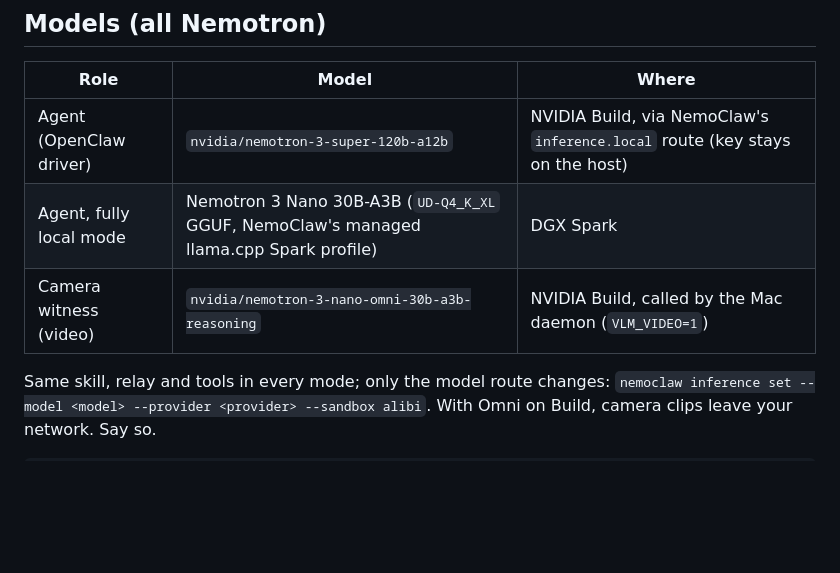
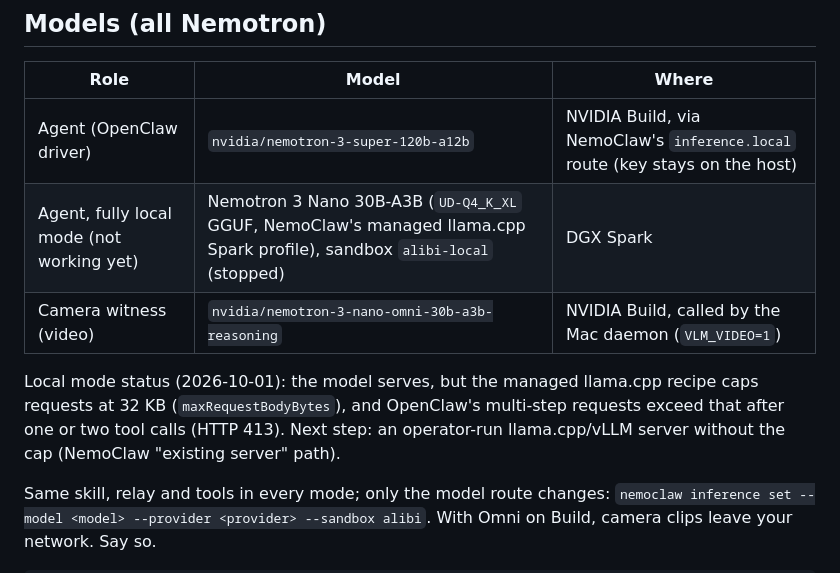
Before and after one commit to Harrishayy/alibi, a Markdown page: docs/SPARK.md, the part around the change. Drawn GitHub-style; blank space fills up the shorter version.

```diff
--- a/docs/SPARK.md
+++ b/docs/SPARK.md
@@ -9,8 +9,12 @@ Tailscale through one narrow door.
 | Role | Model | Where |
 |---|---|---|
 | Agent (OpenClaw driver) | `nvidia/nemotron-3-super-120b-a12b` | NVIDIA Build, via NemoClaw's `inference.local` route (key stays on the host) |
-| Agent, fully local mode | Nemotron 3 Nano 30B-A3B (`UD-Q4_K_XL` GGUF, NemoClaw's managed llama.cpp Spark profile) | DGX Spark |
+| Agent, fully local mode (not working yet) | Nemotron 3 Nano 30B-A3B (`UD-Q4_K_XL` GGUF, NemoClaw's managed llama.cpp Spark profile), sandbox `alibi-local` (stopped) | DGX Spark |
 | Camera witness (video) | `nvidia/nemotron-3-nano-omni-30b-a3b-reasoning` | NVIDIA Build, called by the Mac daemon (`VLM_VIDEO=1`) |
+
+Local mode status (2026-10-01): the model serves, but the managed llama.cpp recipe caps requests at 32 KB
+(`maxRequestBodyBytes`), and OpenClaw's multi-step requests exceed that after one or two tool calls (HTTP 413).
+Next step: an operator-run llama.cpp/vLLM server without the cap (NemoClaw "existing server" path).
 
 Same skill, relay and tools in every mode; only the model route changes:
 `nemoclaw inference set --model <model> --provider <provider> --sandbox alibi`.
```
Also changed, not shown: PLAN.md (+2 -0 lines), 1 other file.
